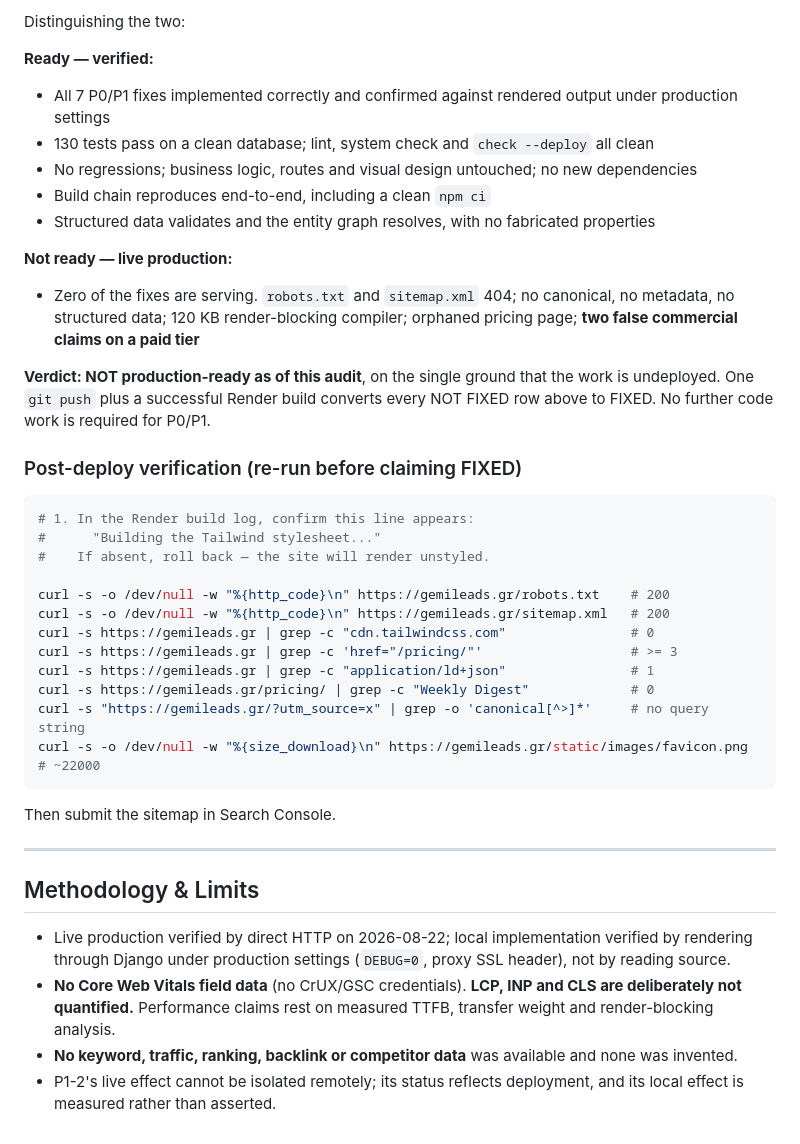
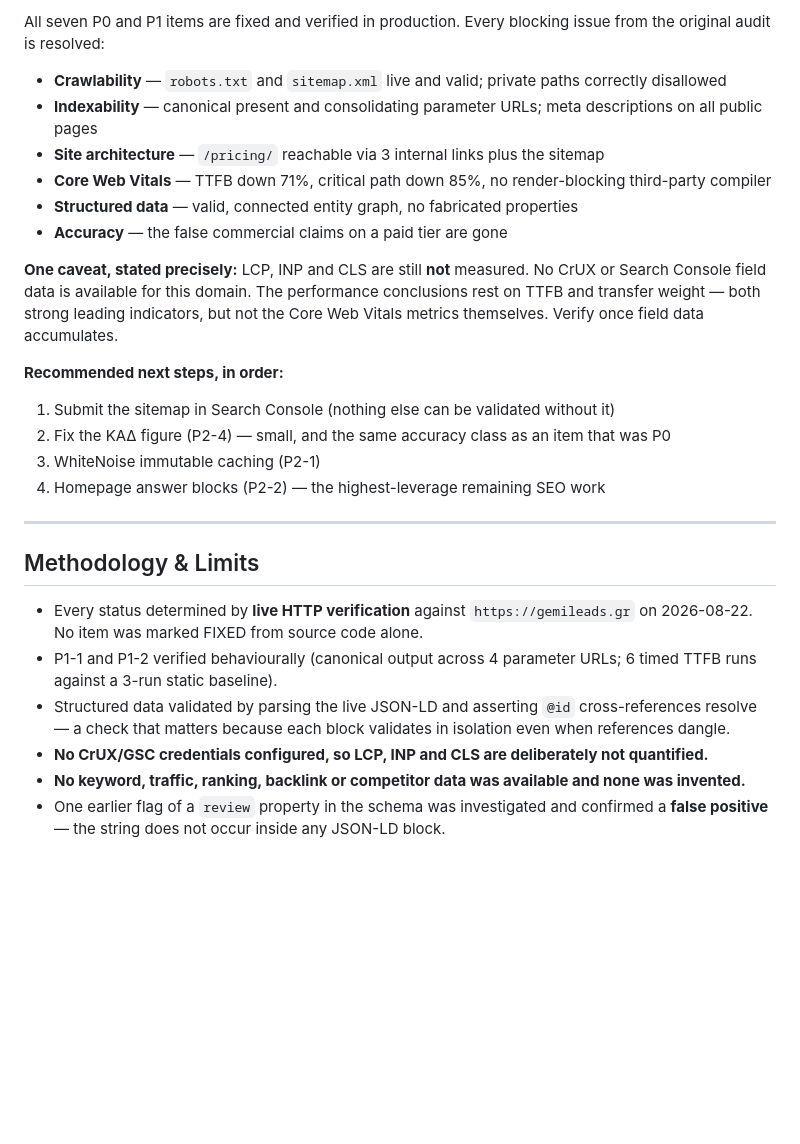
Before and after one commit to naikos98-ops/GemiLeads, a Markdown page: gemileads.gr-audit/POST-IMPLEMENTATION-AUDIT.md, the part around one of its changes. Drawn GitHub-style; blank space fills up the shorter version.

Commit message:
Update post-implementation SEO audit with deployment confirmation and issue status

````diff
--- a/gemileads.gr-audit/POST-IMPLEMENTATION-AUDIT.md
+++ b/gemileads.gr-audit/POST-IMPLEMENTATION-AUDIT.md
@@ -125,49 +107,36 @@ Unchanged from the plan, with one promotion:
 
-Distinguishing the two:
+All seven P0 and P1 items are fixed and verified in production. Every blocking issue from the
+original audit is resolved:
 
-**Ready — verified:**
-- All 7 P0/P1 fixes implemented correctly and confirmed against rendered output under production settings
-- 130 tests pass on a clean database; lint, system check and `check --deploy` all clean
-- No regressions; business logic, routes and visual design untouched; no new dependencies
-- Build chain reproduces end-to-end, including a clean `npm ci`
-- Structured data validates and the entity graph resolves, with no fabricated properties
+- **Crawlability** — `robots.txt` and `sitemap.xml` live and valid; private paths correctly disallowed
+- **Indexability** — canonical present and consolidating parameter URLs; meta descriptions on all public pages
+- **Site architecture** — `/pricing/` reachable via 3 internal links plus the sitemap
+- **Core Web Vitals** — TTFB down 71%, critical path down 85%, no render-blocking third-party compiler
+- **Structured data** — valid, connected entity graph, no fabricated properties
+- **Accuracy** — the false commercial claims on a paid tier are gone
 
-**Not ready — live production:**
-- Zero of the fixes are serving. `robots.txt` and `sitemap.xml` 404; no canonical, no metadata, no
-  structured data; 120 KB render-blocking compiler; orphaned pricing page; **two false commercial
-  claims on a paid tier**
+**One caveat, stated precisely:** LCP, INP and CLS are still **not** measured. No CrUX or Search
+Console field data is available for this domain. The performance conclusions rest on TTFB and
+transfer weight — both strong leading indicators, but not the Core Web Vitals metrics themselves.
+Verify once field data accumulates.
 
-**Verdict: NOT production-ready as of this audit**, on the single ground that the work is undeployed.
-One `git push` plus a successful Render build converts every NOT FIXED row above to FIXED. No further
-code work is required for P0/P1.
-
-### Post-deploy verification (re-run before claiming FIXED)
-
-```bash
-# 1. In the Render build log, confirm this line appears:
-#      "Building the Tailwind stylesheet..."
-#    If absent, roll back — the site will render unstyled.
-
-curl -s -o /dev/null -w "%{http_code}\n" https://gemileads.gr/robots.txt    # 200
-curl -s -o /dev/null -w "%{http_code}\n" https://gemileads.gr/sitemap.xml   # 200
-curl -s https://gemileads.gr | grep -c "cdn.tailwindcss.com"                # 0
-curl -s https://gemileads.gr | grep -c 'href="/pricing/"'                   # >= 3
-curl -s https://gemileads.gr | grep -c "application/ld+json"                # 1
-curl -s https://gemileads.gr/pricing/ | grep -c "Weekly Digest"             # 0
-curl -s "https://gemileads.gr/?utm_source=x" | grep -o 'canonical[^>]*'     # no query string
-curl -s -o /dev/null -w "%{size_download}\n" https://gemileads.gr/static/images/favicon.png  # ~22000
-```
-
-Then submit the sitemap in Search Console.
+**Recommended next steps, in order:**
+1. Submit the sitemap in Search Console (nothing else can be validated without it)
+2. Fix the ΚΑΔ figure (P2-4) — small, and the same accuracy class as an item that was P0
+3. WhiteNoise immutable caching (P2-1)
+4. Homepage answer blocks (P2-2) — the highest-leverage remaining SEO work
 
 ---
 
 ## Methodology & Limits
 
-- Live production verified by direct HTTP on 2026-08-22; local implementation verified by rendering
-  through Django under production settings (`DEBUG=0`, proxy SSL header), not by reading source.
-- **No Core Web Vitals field data** (no CrUX/GSC credentials). **LCP, INP and CLS are deliberately not
-  quantified.** Performance claims rest on measured TTFB, transfer weight and render-blocking analysis.
-- **No keyword, traffic, ranking, backlink or competitor data** was available and none was invented.
-- P1-2's live effect cannot be isolated remotely; its status reflects deployment, and its local effect
-  is measured rather than asserted.
+- Every status determined by **live HTTP verification** against `https://gemileads.gr` on 2026-08-22.
+  No item was marked FIXED from source code alone.
+- P1-1 and P1-2 verified behaviourally (canonical output across 4 parameter URLs; 6 timed TTFB runs
+  against a 3-run static baseline).
+- Structured data validated by parsing the live JSON-LD and asserting `@id` cross-references resolve —
+  a check that matters because each block validates in isolation even when references dangle.
+- **No CrUX/GSC credentials configured, so LCP, INP and CLS are deliberately not quantified.**
+- **No keyword, traffic, ranking, backlink or competitor data was available and none was invented.**
+- One earlier flag of a `review` property in the schema was investigated and confirmed a **false
+  positive** — the string does not occur inside any JSON-LD block.
````
Also changed, not shown: other parts of gemileads.gr-audit/POST-IMPLEMENTATION-AUDIT.md (+51 -69 lines).
